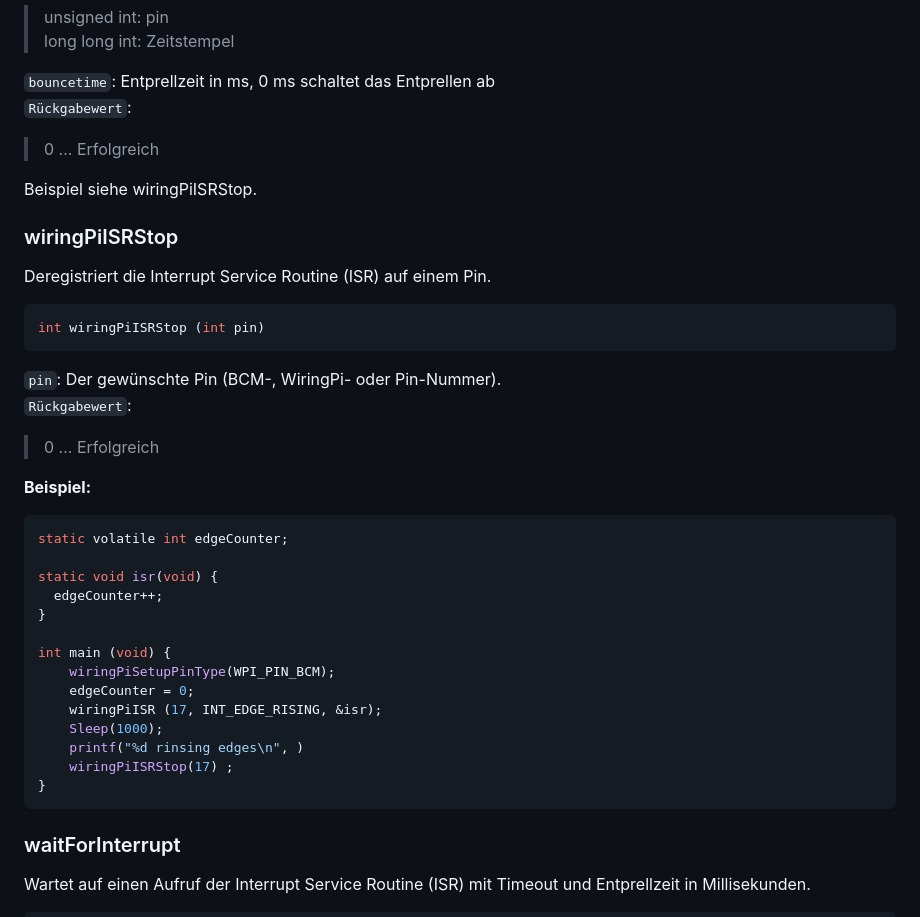
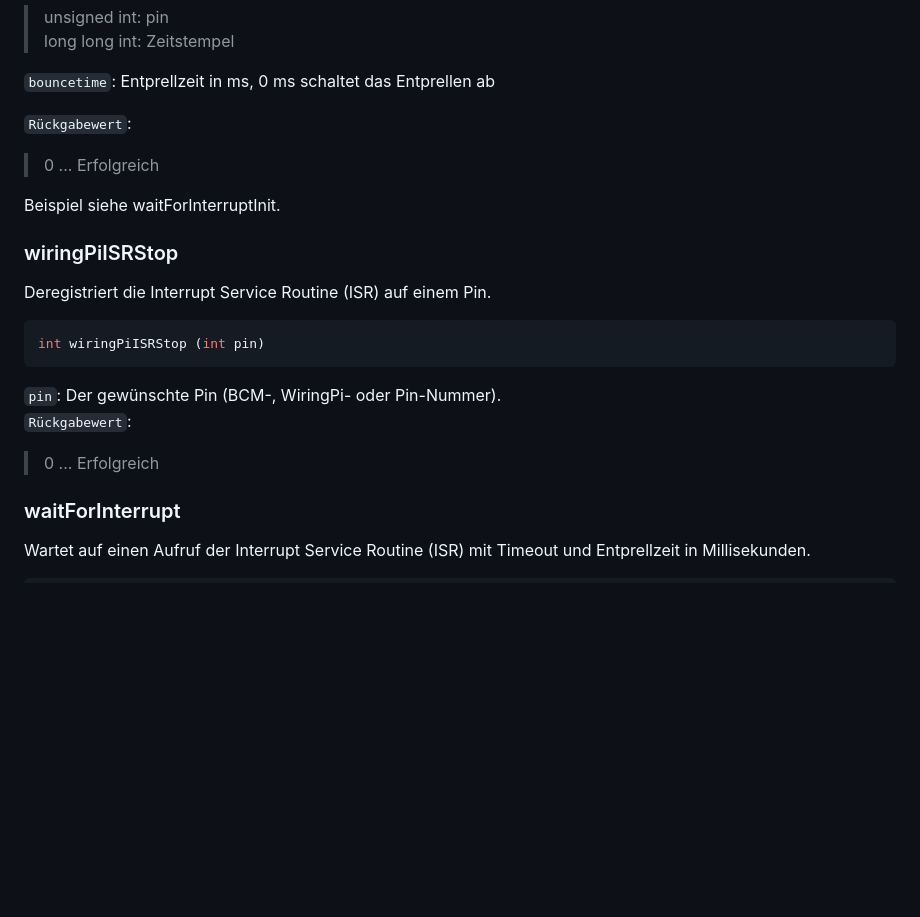
Before and after one commit to WiringPi/WiringPi, a Markdown page: documentation/deutsch/functions.md, the part around the change printed below. Rendered like a GitHub page; blank space fills up the shorter version.

````diff
--- a/documentation/deutsch/functions.md
+++ b/documentation/deutsch/functions.md
@@ -305,11 +305,12 @@ int wiringPiISR(int pin, int mode, void (*function)(unsigned int, long long int)
  > long long int: Zeitstempel
 
 ``bouncetime``: Entprellzeit in ms, 0 ms schaltet das Entprellen ab
+
 ``Rückgabewert``:
  > 0 ... Erfolgreich
 <!-- > <>0 ... Fehler, zur Zeit nicht implementiert -->
 
-Beispiel siehe wiringPiISRStop.
+Beispiel siehe waitForInterruptInit.
 
 
 ### wiringPiISRStop
@@ -325,26 +326,6 @@ int wiringPiISRStop (int pin)
 ``Rückgabewert``:
 > 0 ... Erfolgreich
 <!-- > <>0 ... Fehler, zur Zeit nicht implementiert -->
-
-
-**Beispiel:**
-
-```C
-static volatile int edgeCounter;
-
-static void isr(void) {
-  edgeCounter++;
-}
-
-int main (void) {
-    wiringPiSetupPinType(WPI_PIN_BCM);
-    edgeCounter = 0;
-    wiringPiISR (17, INT_EDGE_RISING, &isr);
-    Sleep(1000);
-    printf("%d rinsing edges\n", )
-    wiringPiISRStop(17) ;
-}
-```
 
 
 ### waitForInterrupt
````
Also changed, not shown: other parts of documentation/deutsch/functions.md (+120 -0 lines).
